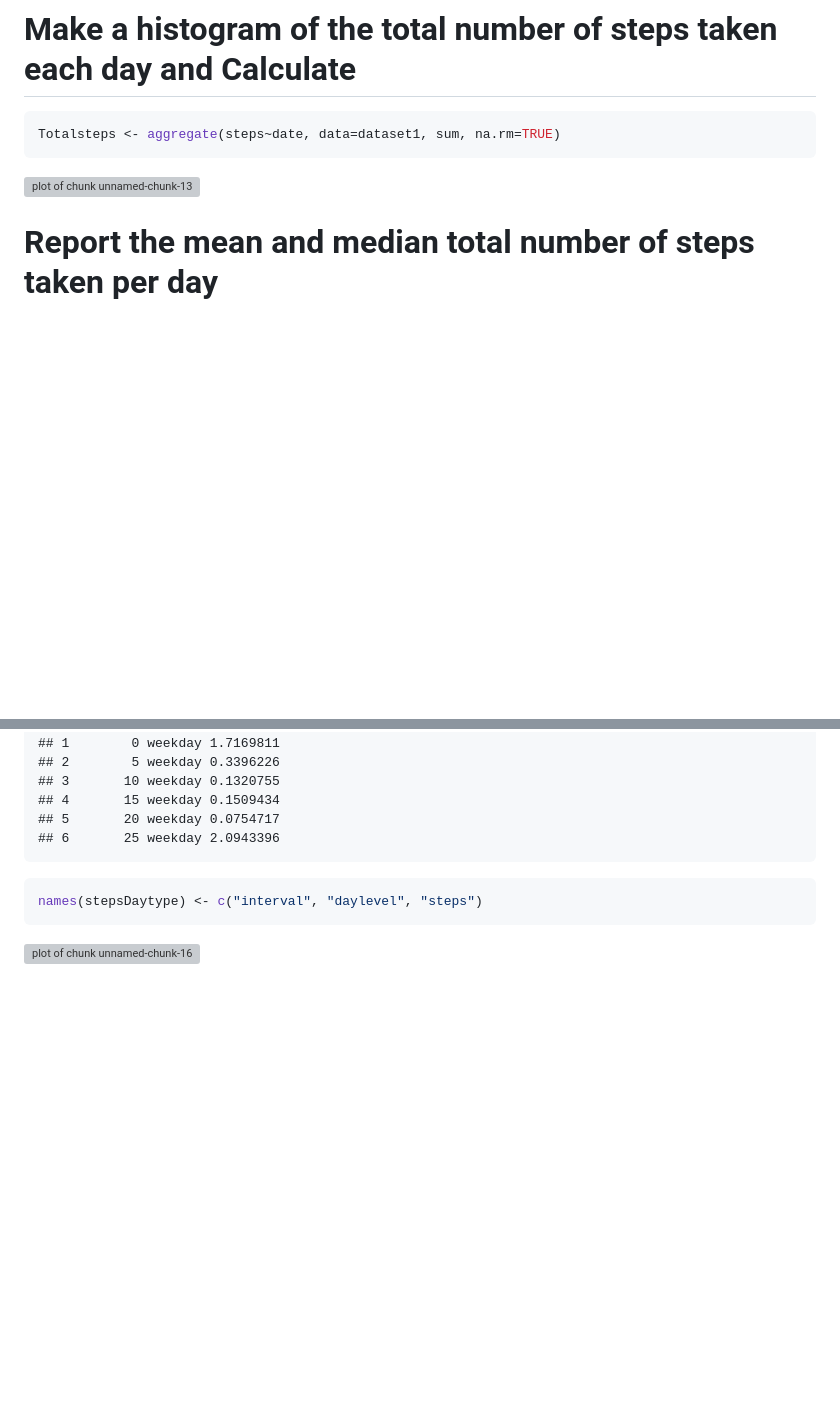
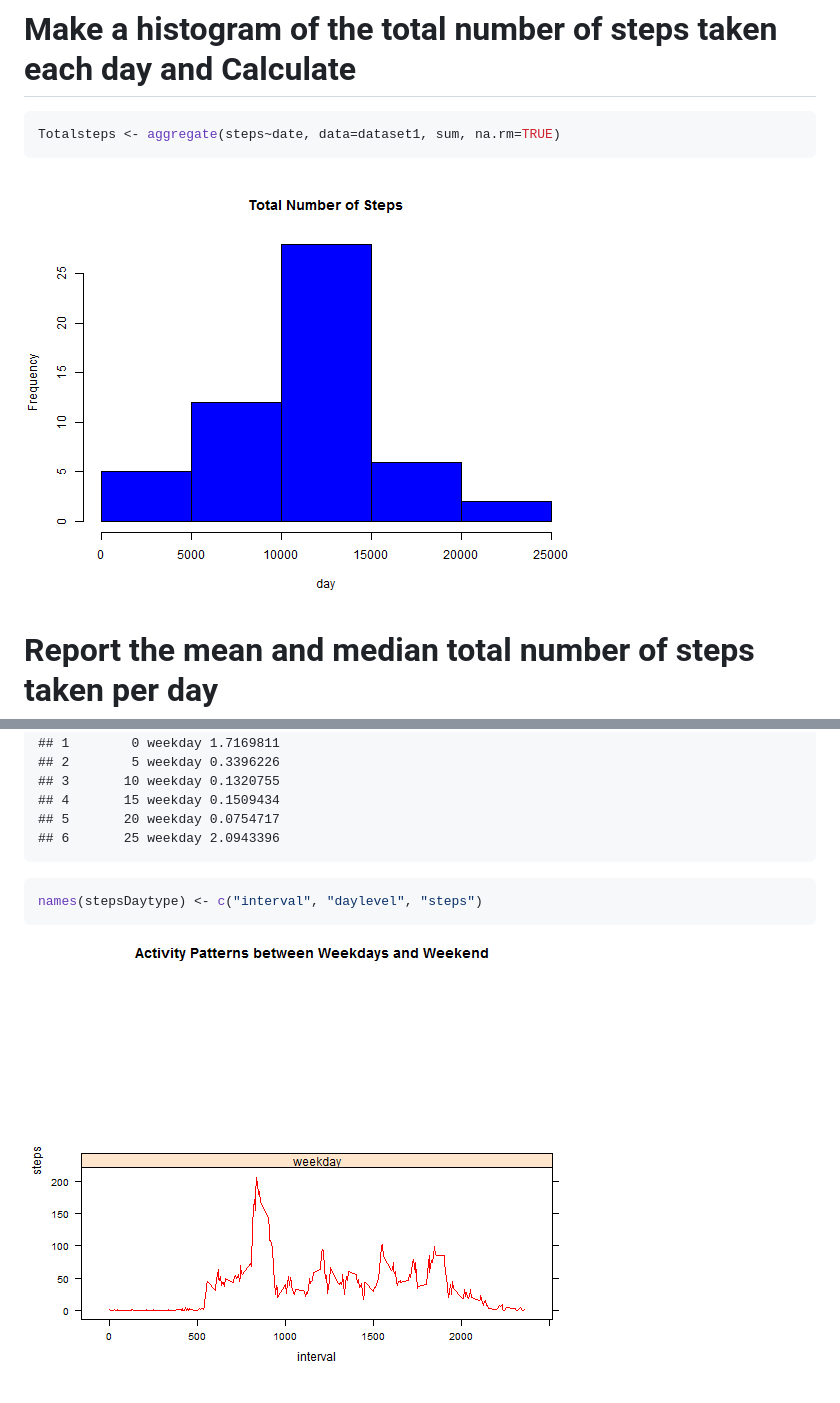
Before and after one commit to andflucena/RepData_PeerAssessment1, a Markdown page: PA1_template.md, 2 parts joined by grey strips. GitHub-like rendering; pictures changed too: figure/scatterplot3-1.png (added), figure/scatterplot4-1.png (added); blank space fills up the shorter version; grey boxes are pictures that could not be loaded.

````diff
--- a/PA1_template.md
+++ b/PA1_template.md
@@ -138,7 +131,7 @@ dataset2 <- Fill_NA
 Totalsteps <- aggregate(steps~date, data=dataset1, sum, na.rm=TRUE)
 ```
 
-![plot of chunk unnamed-chunk-13](figure/unnamed-chunk-13-1.png)
+![plot of chunk scatterplot3](figure/scatterplot3-1.png)
 
 
 # Report the mean and median total number of steps taken per day
@@ -209,4 +202,4 @@ names(stepsDaytype) <- c("interval", "daylevel", "steps")
 ```
 
 
-![plot of chunk unnamed-chunk-16](figure/unnamed-chunk-16-1.png)
+![plot of chunk scatterplot4](figure/scatterplot4-1.png)
````
Also changed, not shown: other parts of PA1_template.md (+3 -10 lines), figure/scatterplot1-1.png (added), figure/scatterplot2-1.png (added), 3 other files.
